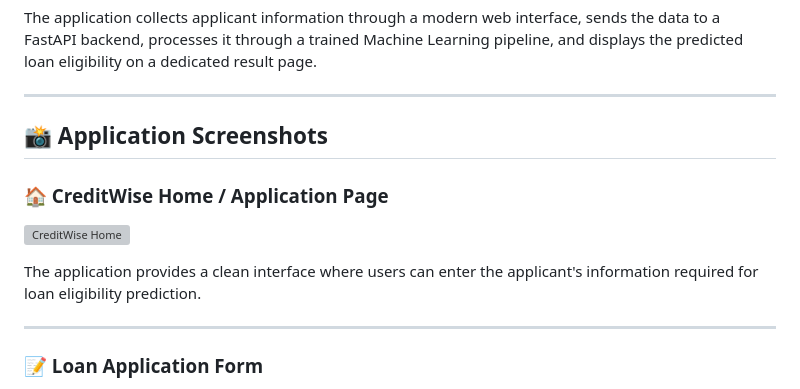
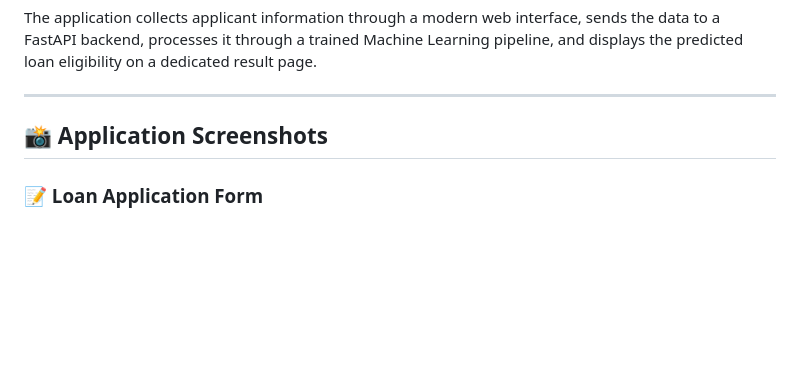
Before and after one commit to Abhayjadhav01/CreditWise-Loan-Eligibility-Prediction, a Markdown page: readme.md, the part around one of its changes. Rendered like a GitHub page; blank space fills up the shorter version; grey boxes are pictures that could not be loaded.

Commit message:
Revise README with new screenshots and formatting
Updated application screenshots and improved formatting in the README.

```diff
--- a/readme.md
+++ b/readme.md
@@ -10,14 +10,5 @@ The application collects applicant information through a modern web interface, s
 
 ## 📸 Application Screenshots
 
-### 🏠 CreditWise Home / Application Page
-
-![CreditWise Home](<img width="1920" height="1080" alt="Screenshot (300)" src="https://github.com/user-attachments/assets/338cc5dc-4122-4391-8dd9-c4c7a50a9840" />
-)
-
-The application provides a clean interface where users can enter the applicant's information required for loan eligibility prediction.
-
----
-
 ### 📝 Loan Application Form
 
```
Also changed, not shown: other parts of readme.md (+7 -4 lines).
